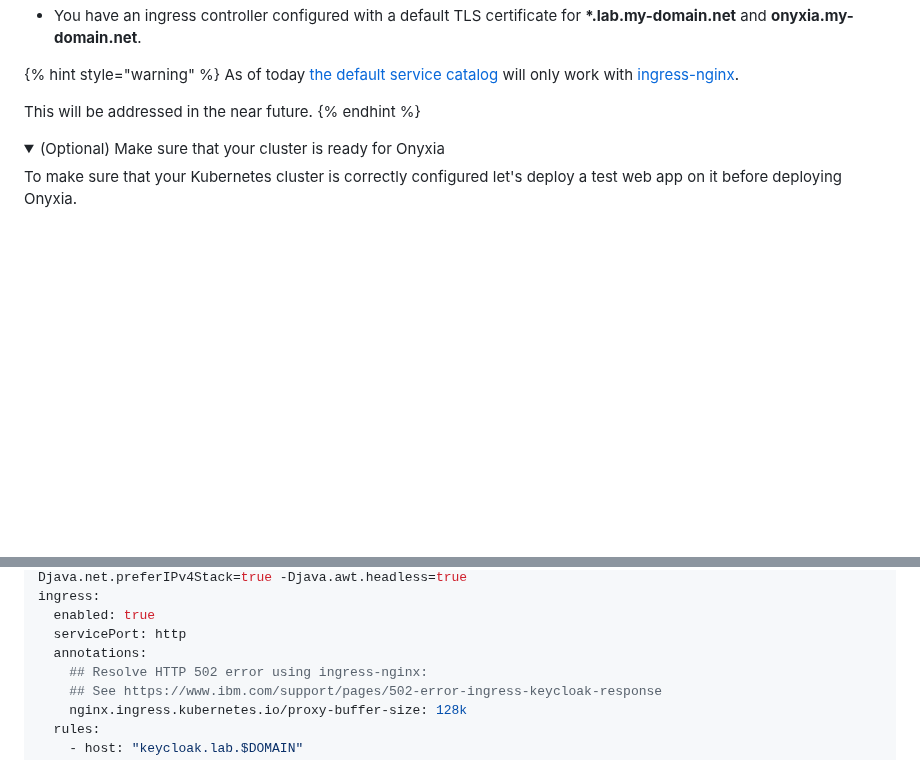
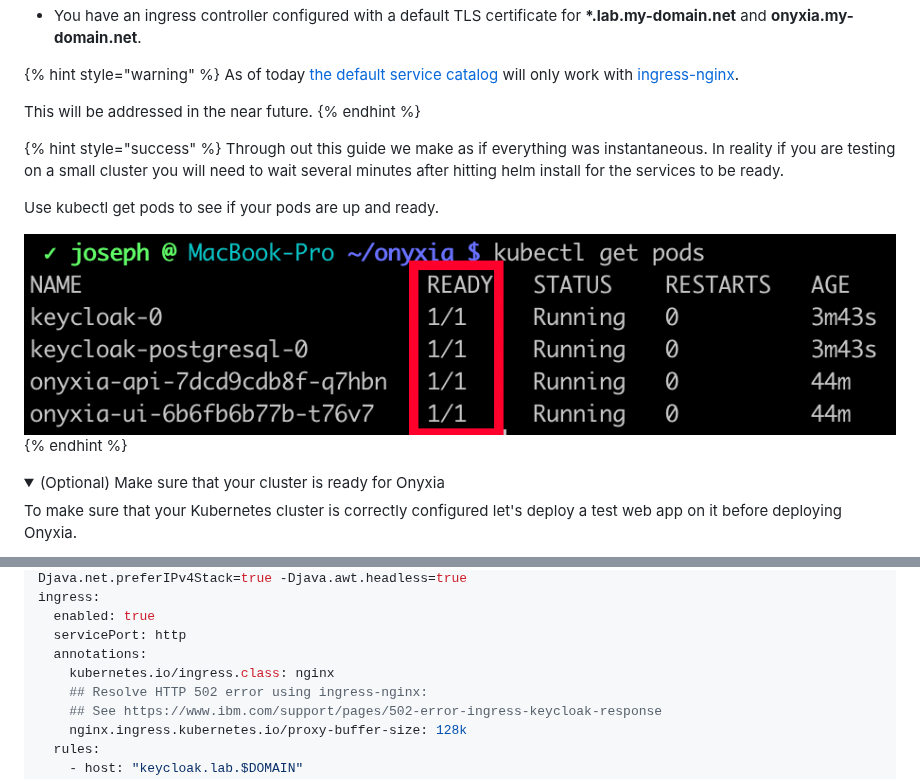
Before and after one commit to InseeFrLab/docs.onyxia.sh, a Markdown page: README.md, 2 parts joined by grey strips. Drawn GitHub-style; pictures changed too: .gitbook/assets/image (2).png; folded sections open; blank space fills up the shorter version.

Commit message:
GitBook: [#130] No subject

```diff
--- a/README.md
+++ b/README.md
@@ -219,6 +219,14 @@ As of today [the default service catalog](https://github.com/InseeFrLab/helm-cha
 This will be addressed in the near future. &#x20;
 {% endhint %}
 
+{% hint style="success" %}
+Through out this guide we make as if everything was instantaneous. In reality if you are testing on a small cluster you will need to wait several minutes after hitting helm install for the services to be ready. &#x20;
+
+Use kubectl get pods to see if your pods are up and ready.&#x20;
+
+![](<.gitbook/assets/image (2).png>)
+{% endhint %}
+
 <details>
 
 <summary>(Optional) Make sure that your cluster is ready for Onyxia</summary>
@@ -399,6 +407,7 @@ ingress:
   enabled: true
   servicePort: http
   annotations:
+    kubernetes.io/ingress.class: nginx
     ## Resolve HTTP 502 error using ingress-nginx:
     ## See https://www.ibm.com/support/pages/502-error-ingress-keycloak-response
     nginx.ingress.kubernetes.io/proxy-buffer-size: 128k
```
Also changed, not shown: .gitbook/assets/image (2) (1).png (added).
